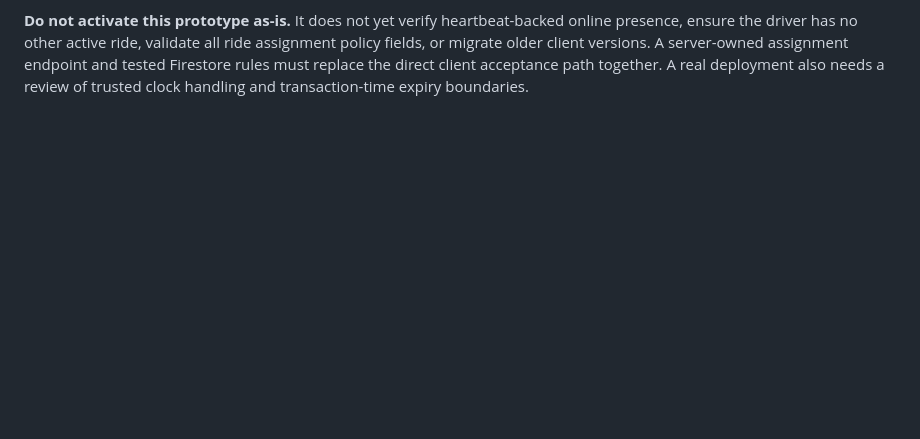
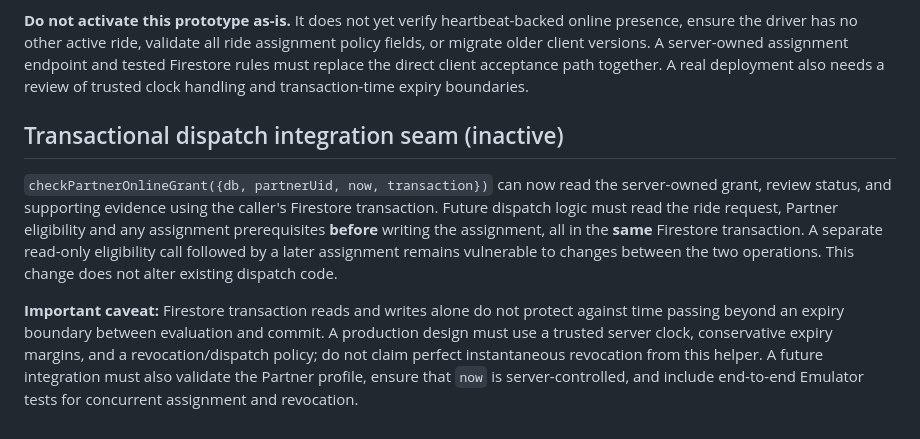
Before and after one commit to Nagabhushanam-g/ridego-app, a Markdown page: docs/PARTNER_ONLINE_VERIFICATION_ROLLOUT.md, the part around the change. Rendered like a GitHub page; blank space fills up the shorter version.

Commit message:
docs: define same-transaction Partner verification and dispatch integration

```diff
--- a/docs/PARTNER_ONLINE_VERIFICATION_ROLLOUT.md
+++ b/docs/PARTNER_ONLINE_VERIFICATION_ROLLOUT.md
@@ -61,3 +61,21 @@ assignment policy fields, or migrate older client versions. A server-owned
 assignment endpoint and tested Firestore rules must replace the direct client
 acceptance path together. A real deployment also needs a review of trusted
 clock handling and transaction-time expiry boundaries.
+
+## Transactional dispatch integration seam (inactive)
+
+`checkPartnerOnlineGrant({db, partnerUid, now, transaction})` can now read the
+server-owned grant, review status, and supporting evidence using the caller's
+Firestore transaction. Future dispatch logic must read the ride request,
+Partner eligibility and any assignment prerequisites **before** writing the
+assignment, all in the **same** Firestore transaction. A separate read-only
+eligibility call followed by a later assignment remains vulnerable to changes
+between the two operations. This change does not alter existing dispatch code.
+
+**Important caveat:** Firestore transaction reads and writes alone do not
+protect against time passing beyond an expiry boundary between evaluation and
+commit. A production design must use a trusted server clock, conservative
+expiry margins, and a revocation/dispatch policy; do not claim perfect
+instantaneous revocation from this helper. A future integration must also
+validate the Partner profile, ensure that `now` is server-controlled, and
+include end-to-end Emulator tests for concurrent assignment and revocation.
```
